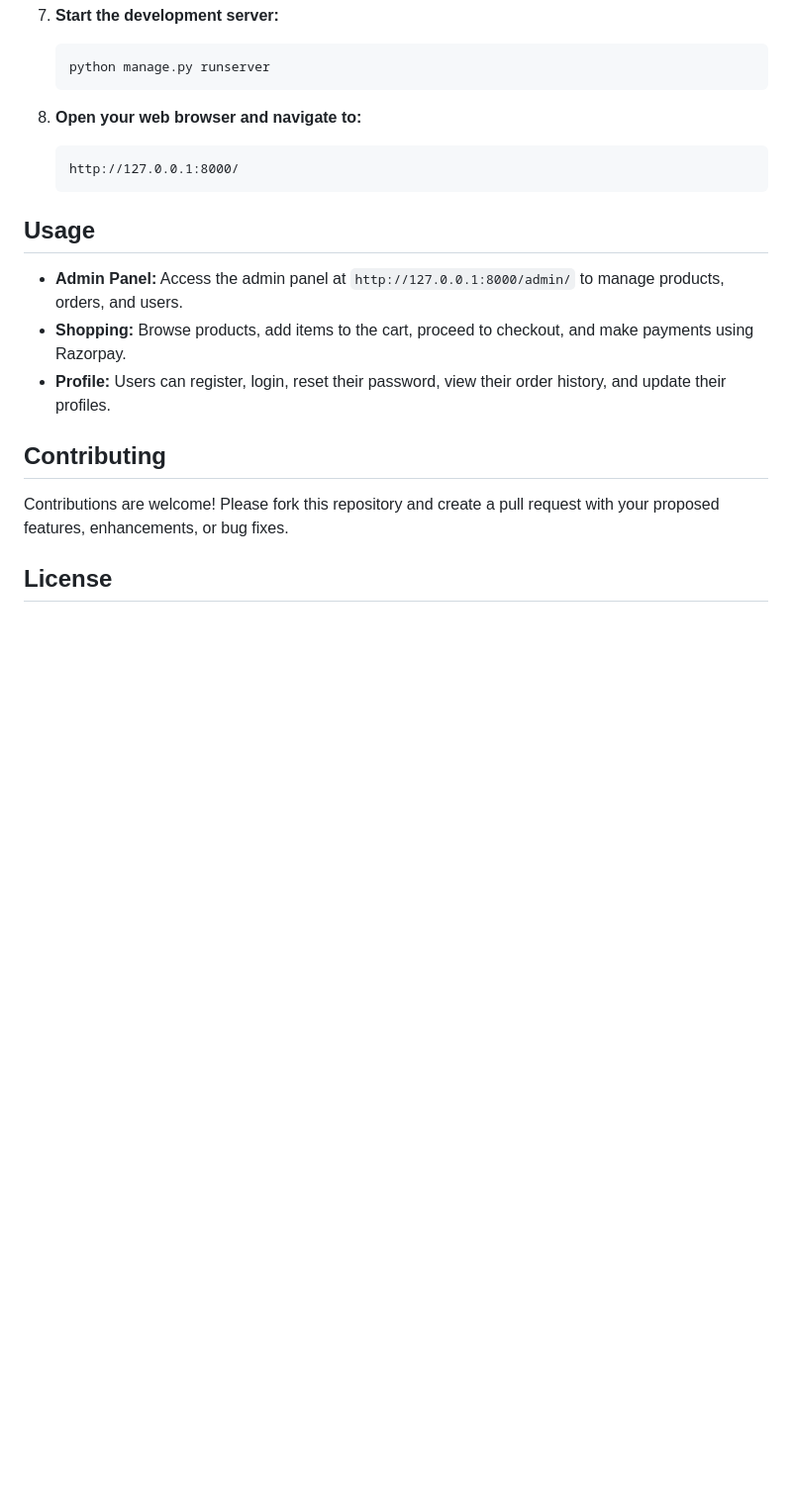
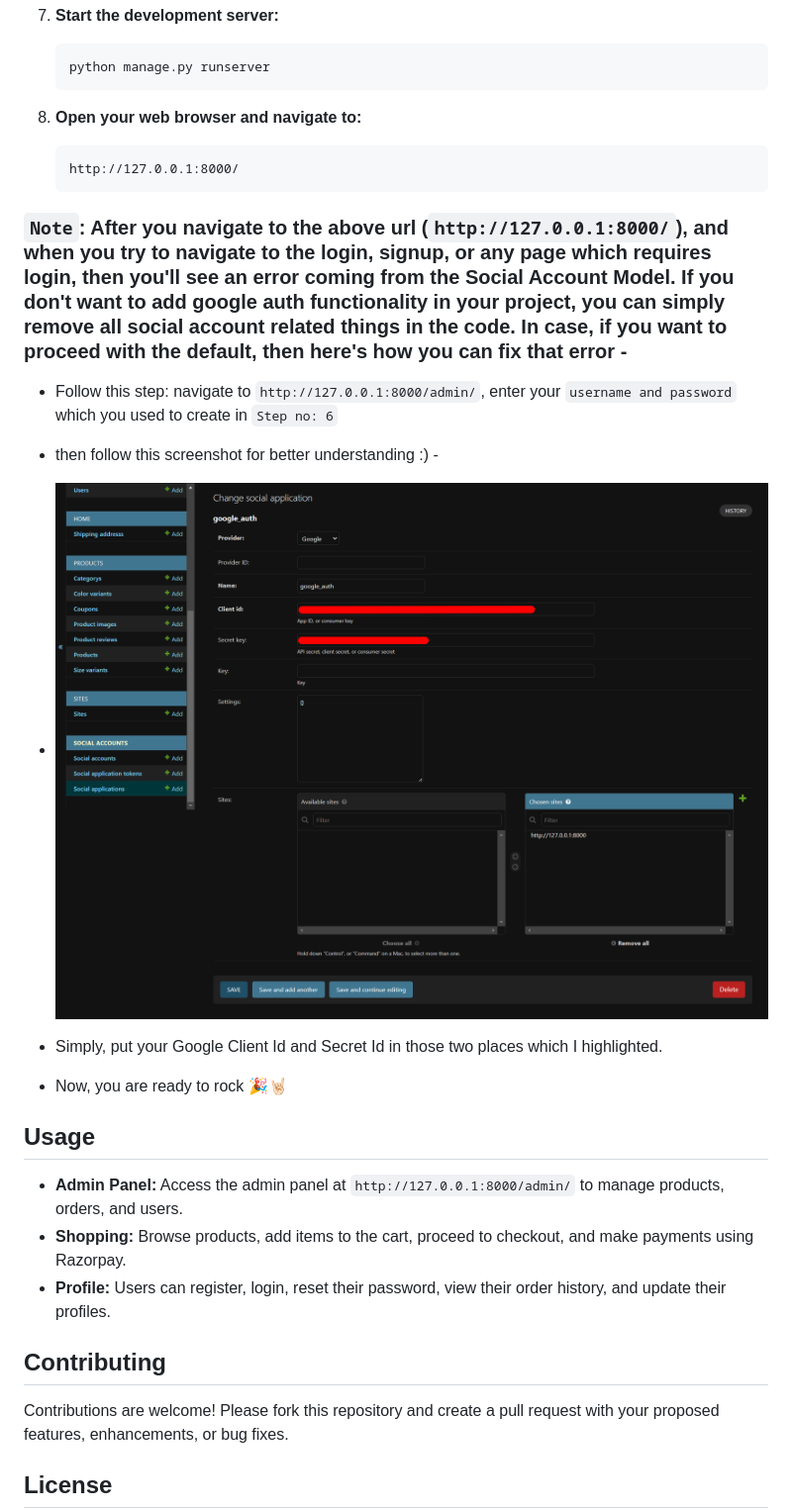
Before and after one commit to pradeepkumargarikipati/my-django-projects, a Markdown page: README.md, the part around the change printed below. Shown: that part at 99% size. GitHub-like rendering; blank space fills up the shorter version.

````diff
--- a/README.md
+++ b/README.md
@@ -191,6 +183,17 @@ To run this project locally, follow these steps:
    http://127.0.0.1:8000/
    ```
 
+### `Note`: After you navigate to the above url (`http://127.0.0.1:8000/`), and when you try to navigate to the login, signup, or any page which requires login, then you'll see an error coming from the Social Account Model. If you don't want to add google auth functionality in your project, you can simply remove all social account related things in the code. In case, if you want to proceed with the default, then here's how you can fix that error -
+
+- Follow this step: navigate to `http://127.0.0.1:8000/admin/`, enter your `username and password` which you used to create in `Step no: 6`
+- then follow this screenshot for better understanding :) -
+
+- ![Social Application Screenshot](Screenshots/google_auth-Change-social-application-Django-site-admin.png)
+
+- Simply, put your Google Client Id and Secret Id in those two places which I highlighted.
+
+- Now, you are ready to rock 🎉🤘🏻
+
 ## Usage
 
 - **Admin Panel:** Access the admin panel at `http://127.0.0.1:8000/admin/` to manage products, orders, and users.
````
Also changed, not shown: other parts of README.md (+12 -16 lines).
